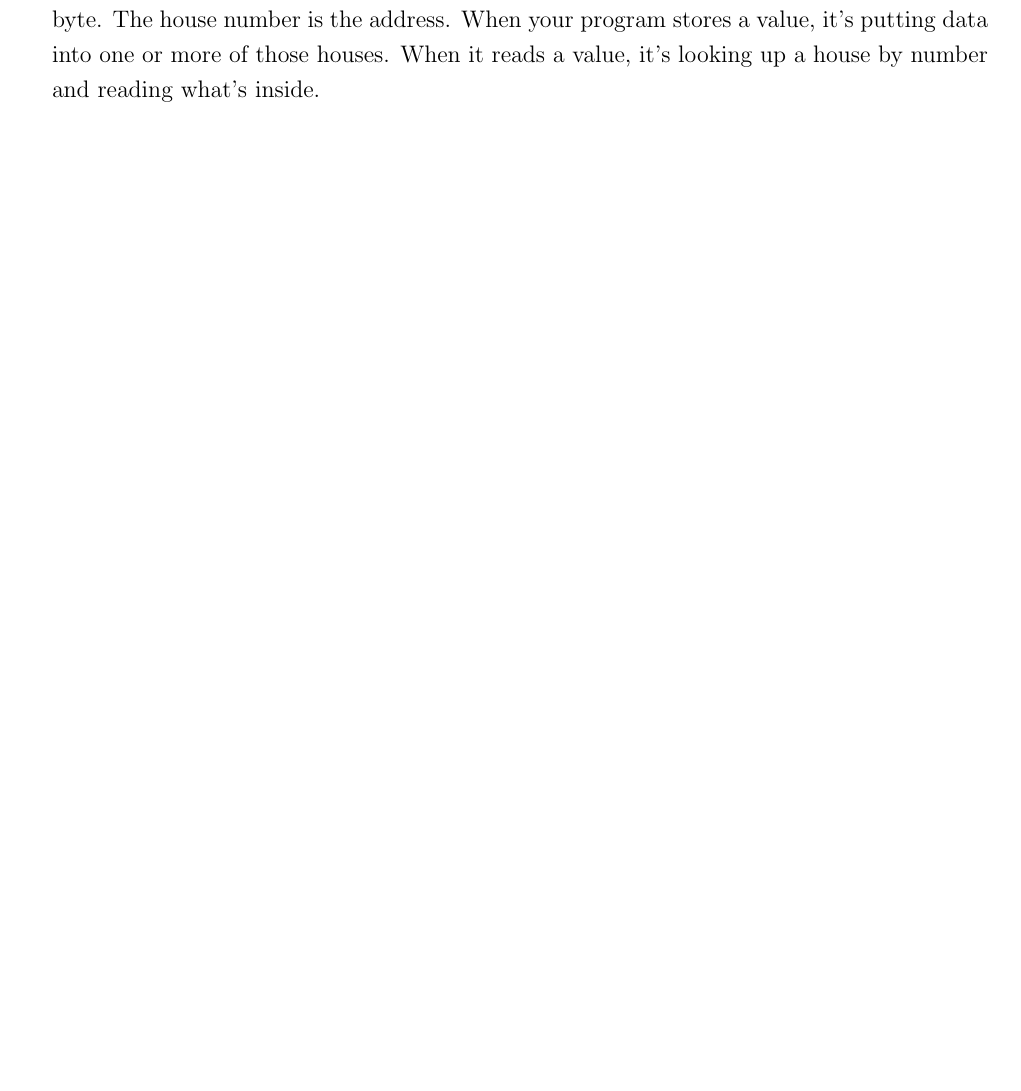
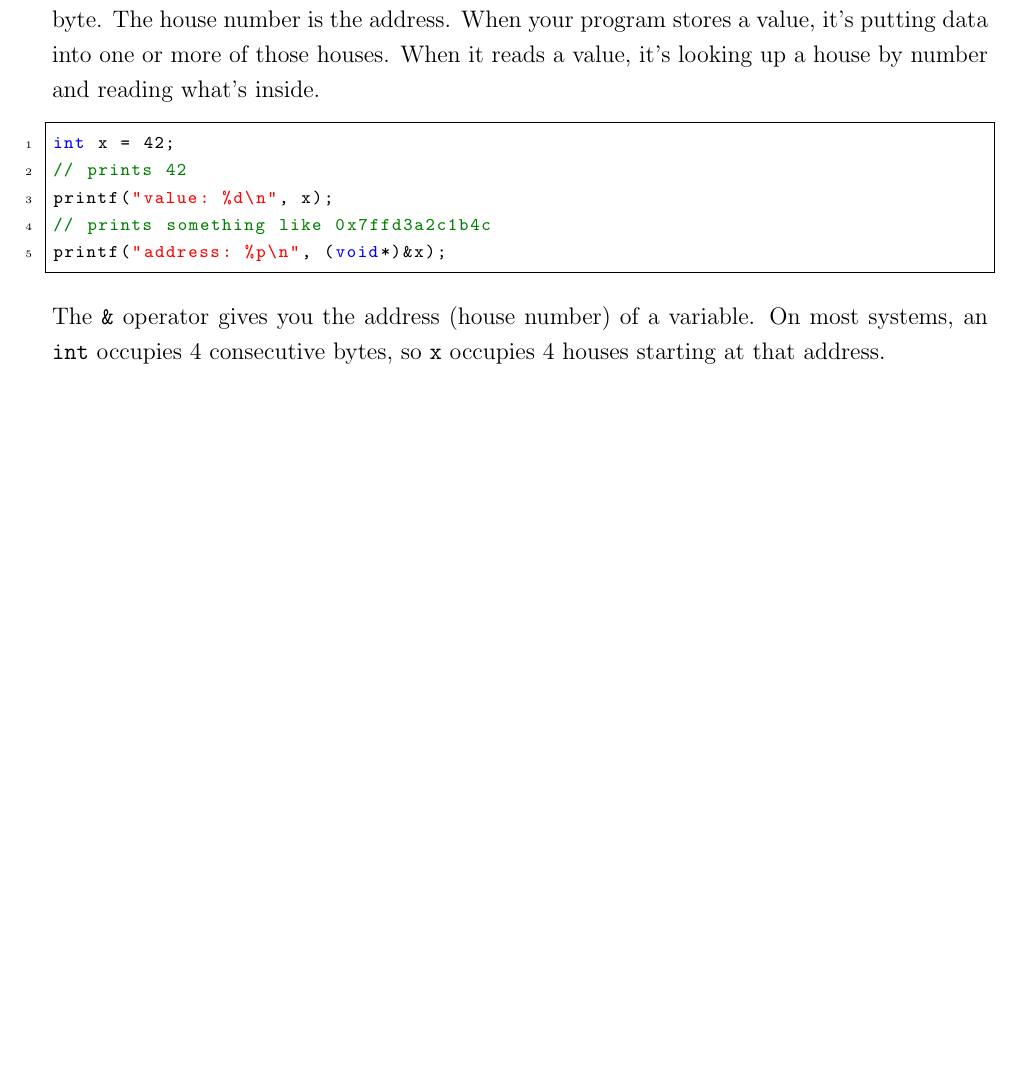
Before and after one commit to kenttonino/TechnicalPapers, a LaTeX document (latex/C-Understanding-Memory/paper.tex, which reads latex/C-Understanding-Memory/02-memory.tex): part of page 3 of 3, cut so that both start at the same text. Compiled offline with pdfLaTeX.

Commit message:
feat: code snippet

```diff
--- a/latex/C-Understanding-Memory/02-memory.tex
+++ b/latex/C-Understanding-Memory/02-memory.tex
@@ -15,6 +15,19 @@ From your program's perspective, memory is just a very long sequence of bytes, e
 
 Think of memory as a very long street of numbered houses. Each house holds exactly one byte. The house number is the address. When your program stores a value, it's putting data into one or more of those houses. When it reads a value, it's looking up a house by number and reading what's inside.
 
+\vspace{0.2cm}
+
+\begin{lstlisting}
+int x = 42;
+// prints 42
+printf("value: %d\n", x);
+// prints something like 0x7ffd3a2c1b4c
+printf("address: %p\n", (void*)&x);
+\end{lstlisting}
+
+\vspace{0.2cm}
+
+The \texttt{\&} operator gives you the address (house number) of a variable. On most systems, an \texttt{int} occupies 4 consecutive bytes, so \texttt{x} occupies 4 houses starting at that address.
 
 \end{minipage}
 \end{onehalfspace}
--- a/latex/C-Understanding-Memory/paper.tex
+++ b/latex/C-Understanding-Memory/paper.tex
@@ -1,6 +1,22 @@
 \documentclass[letterpaper]{article}
 \usepackage[margin=1in]{geometry}
 \usepackage{setspace}
+\usepackage{listings}
+\usepackage{xcolor}
+
+\lstset{
+    showspaces=false,
+    showstringspaces=false,
+    language=C,
+    basicstyle=\ttfamily\small,
+    keywordstyle=\color{blue},
+    commentstyle=\color{green!50!black},
+    stringstyle=\color{red},
+    numbers=left,
+    numberstyle=\tiny,
+    frame=single,
+    breaklines=true,
+}
 
 \begin{document}
 \input{00-title.tex}
```
Also changed, not shown: latex/C-Understanding-Memory/paper.pdf, 1 other file.
